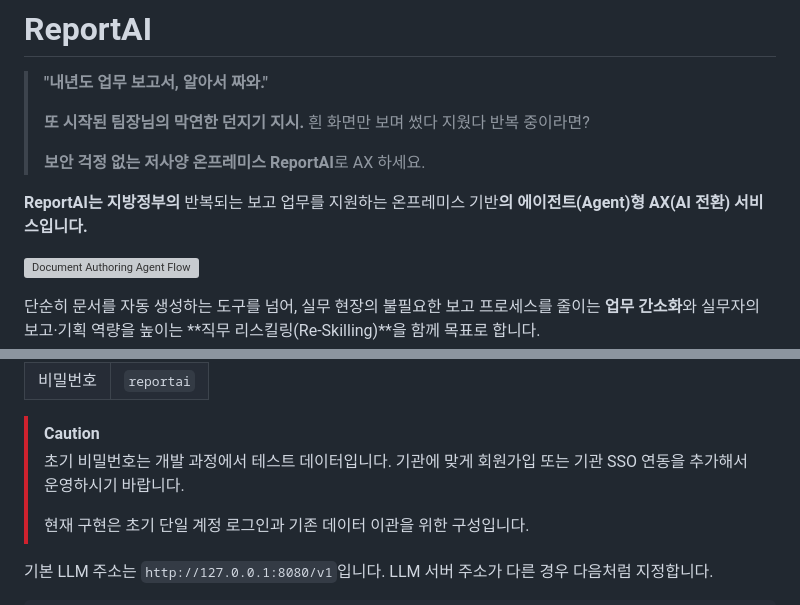
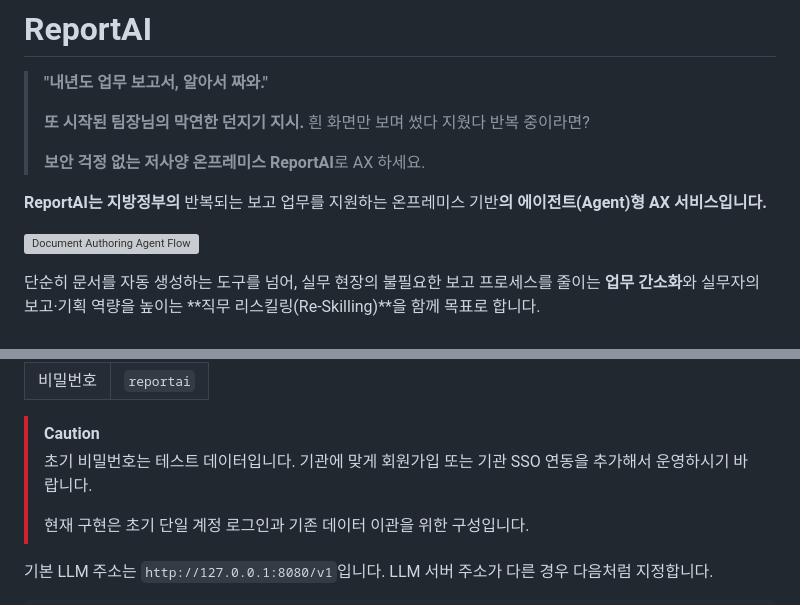
Before and after one commit to DaeUng79/ReportAI, a Markdown page: README.MD, 2 parts joined by grey strips. Drawn GitHub-style; grey boxes are pictures that could not be loaded.

Commit message:
README.md 내용 수정 및 이미지 링크 포맷 통일

```diff
--- a/README.MD
+++ b/README.MD
@@ -7,7 +7,7 @@
 >
 > **보안 걱정 없는 저사양 온프레미스** **ReportAI**로 AX 하세요.
 
-**ReportAI는 지방정부의** 반복되는 보고 업무를 지원하는 온프레미스 기반**의 에이전트(Agent)형 AX(AI 전환) 서비스입니다.**
+**ReportAI는 지방정부의** 반복되는 보고 업무를 지원하는 온프레미스 기반**의 에이전트(Agent)형 AX 서비스입니다.**
 
 ![Document Authoring Agent Flow](<docs/images/Document%20Authoring%20Agent%20Flow.gif>)
 
@@ -147,7 +147,7 @@ https://<ReportAI_웹서버_주소>
 | 비밀번호 | `reportai` |
 
 > [!CAUTION]
-> 초기 비밀번호는 개발 과정에서 테스트 데이터입니다. 기관에 맞게 회원가입 또는 기관 SSO 연동을 추가해서 운영하시기 바랍니다.
+> 초기 비밀번호는 테스트 데이터입니다. 기관에 맞게 회원가입 또는 기관 SSO 연동을 추가해서 운영하시기 바랍니다.
 >
 > 현재 구현은 초기 단일 계정 로그인과 기존 데이터 이관을 위한 구성입니다.
 
```
Also changed, not shown: other parts of README.MD (+2 -2 lines).
